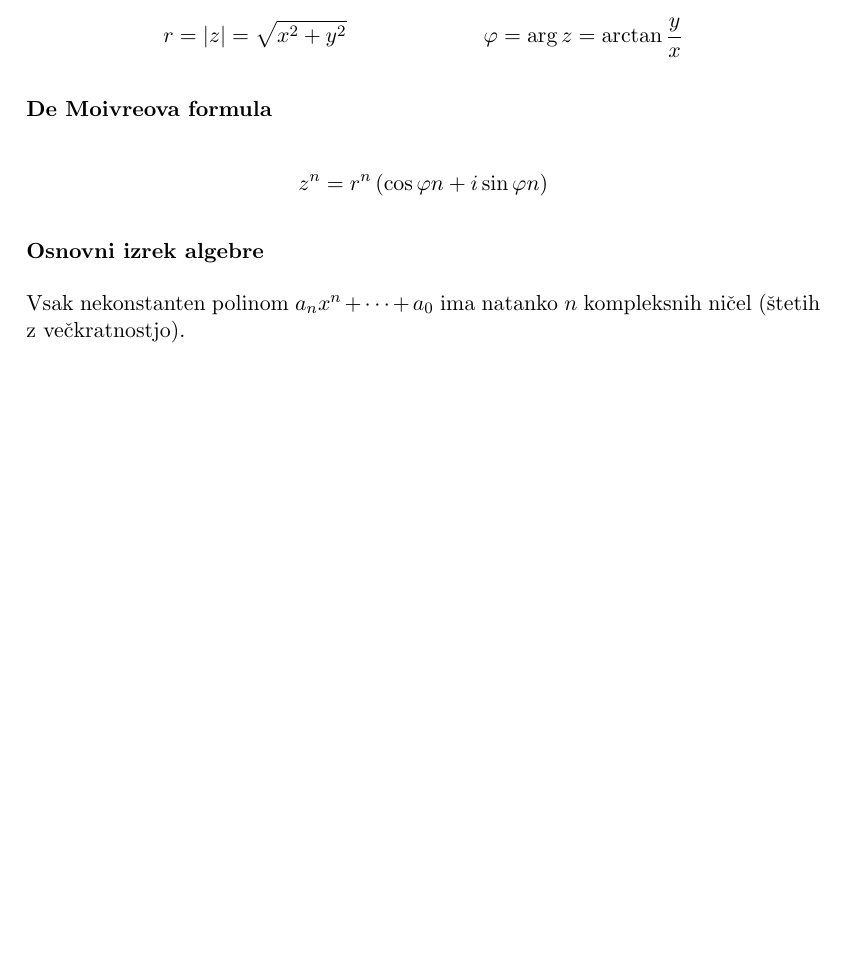
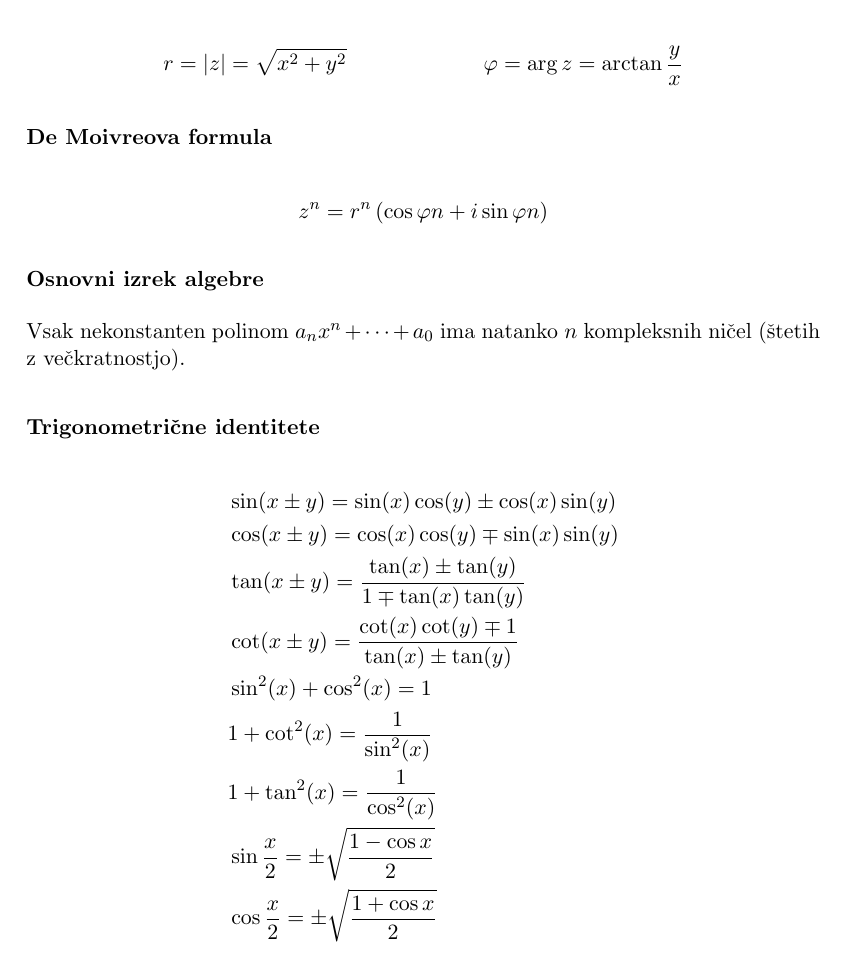
Before and after one commit to njezersek/Izbrana-poglavja-iz-matematike-zapiski, a LaTeX document (zapiski.tex): part of the page, cut so that both start at the same text, the shorter picture padded with empty space. Compiled offline with pdfLaTeX.

Commit message:
Trigonometrične identitete

```diff
--- a/zapiski.tex
+++ b/zapiski.tex
@@ -16,4 +16,17 @@
 
 	\subsubsection*{Osnovni izrek algebre}
 	Vsak nekonstanten polinom $a_n x^n + \dots + a_0$ ima natanko $n$ kompleksnih ničel (štetih z večkratnostjo).
+
+	\subsubsection*{Trigonometrične identitete}
+	\begin{align*}
+		&\sin(x \pm y) = \sin(x) \cos(y) \pm \cos(x) \sin(y) \\
+		&\cos(x \pm y) = \cos(x) \cos(y) \mp \sin(x) \sin(y)\\
+		&\tan(x \pm y) = \frac{\tan(x)\pm \tan(y)}{1 \mp \tan(x) \tan(y)}\\
+		&\cot(x \pm y) = \frac{\cot(x)\cot(y) \mp 1}{\tan(x) \pm \tan(y)}\\
+		&\sin^2(x)+\cos^2(x) = 1\\
+		&1+\cot^2(x) = \frac{1}{\sin^2(x)}\\
+		&1+\tan^2(x) = \frac{1}{\cos^2(x)}\\
+		&\sin\frac{x}{2} = \pm\sqrt{\frac{1-\cos x}{2}}\\
+		&\cos\frac{x}{2} = \pm\sqrt{\frac{1+\cos x}{2}}\\
+	\end{align*}
 \end{document}
```
Also changed, not shown: zapiski.pdf.
